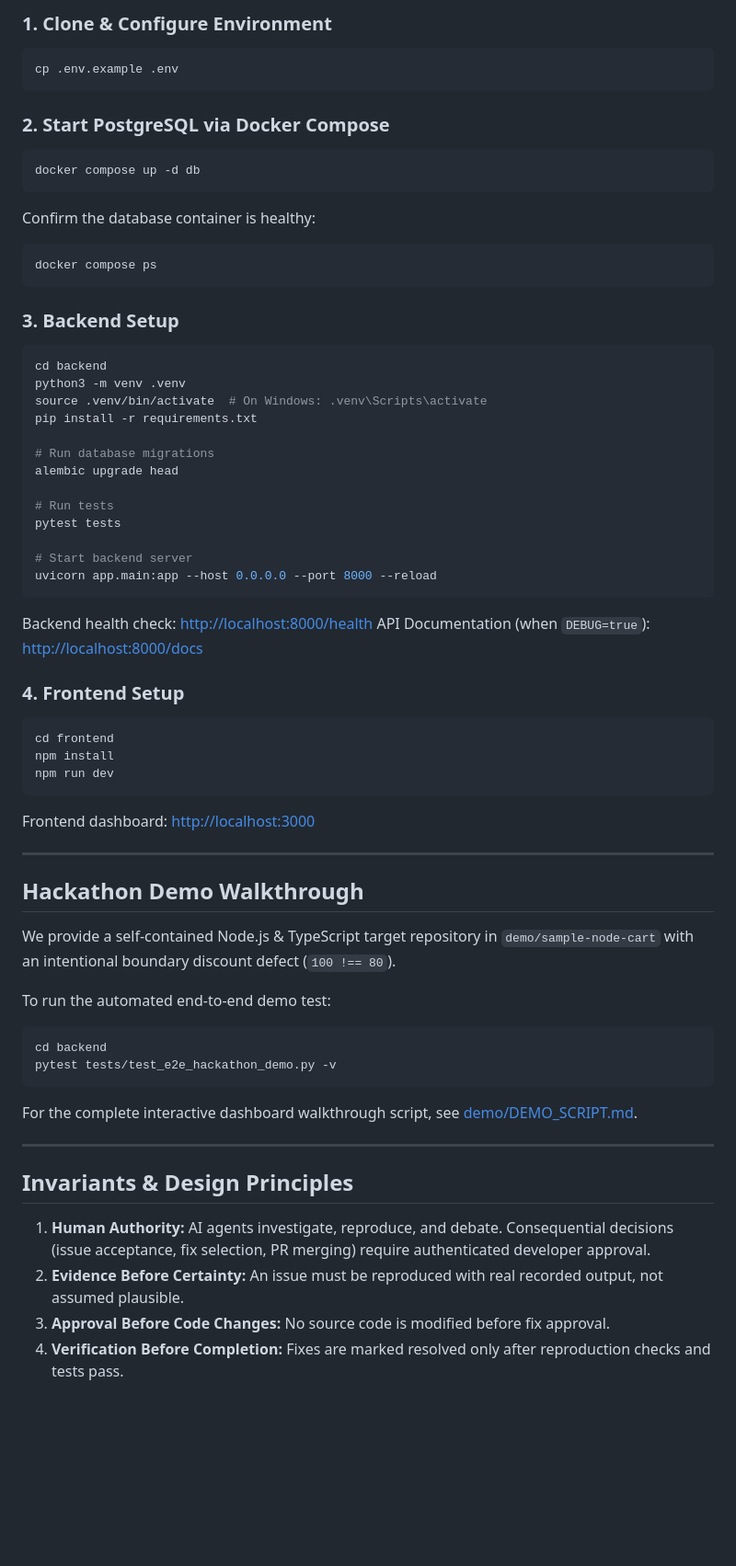
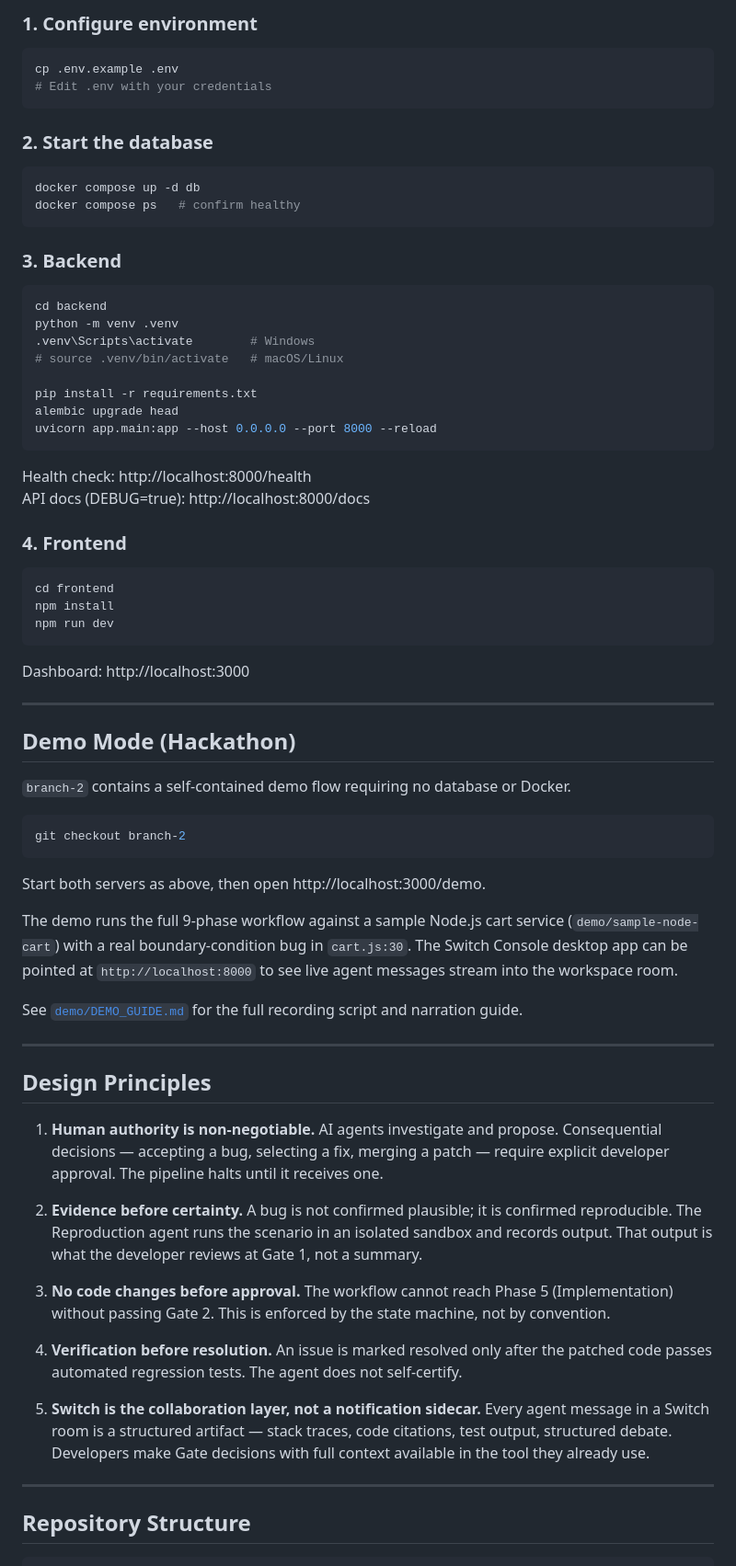
Before and after one commit to A23droid/pragmata, a Markdown page: README.md, the part around one of its changes. Shown at 92% size. GitHub-like rendering; blank space fills up the shorter version.

````diff
--- a/README.md
+++ b/README.md
@@ -38,43 +66,35 @@ Deterministic State Machine & Human Approval Gates
 
-### 1. Clone & Configure Environment
+### 1. Configure environment
 
 ```bash
 cp .env.example .env
+# Edit .env with your credentials
 ```
 
-### 2. Start PostgreSQL via Docker Compose
+### 2. Start the database
 
 ```bash
 docker compose up -d db
+docker compose ps   # confirm healthy
 ```
 
-Confirm the database container is healthy:
-```bash
-docker compose ps
-```
-
-### 3. Backend Setup
+### 3. Backend
 
 ```bash
 cd backend
-python3 -m venv .venv
-source .venv/bin/activate  # On Windows: .venv\Scripts\activate
+python -m venv .venv
+.venv\Scripts\activate        # Windows
+# source .venv/bin/activate   # macOS/Linux
+
 pip install -r requirements.txt
-
-# Run database migrations
 alembic upgrade head
-
-# Run tests
-pytest tests
-
-# Start backend server
 uvicorn app.main:app --host 0.0.0.0 --port 8000 --reload
 ```
 
-Backend health check: [http://localhost:8000/health](http://localhost:8000/health)
-API Documentation (when `DEBUG=true`): [http://localhost:8000/docs](http://localhost:8000/docs)
+Health check: http://localhost:8000/health
+API docs (DEBUG=true): http://localhost:8000/docs
 
-### 4. Frontend Setup
+### 4. Frontend
 
 ```bash
 cd frontend
@@ -82,27 +102,39 @@ npm install
 npm run dev
 ```
 
-Frontend dashboard: [http://localhost:3000](http://localhost:3000)
+Dashboard: http://localhost:3000
 
 ---
 
-## Hackathon Demo Walkthrough
+## Demo Mode (Hackathon)
 
-We provide a self-contained Node.js & TypeScript target repository in `demo/sample-node-cart` with an intentional boundary discount defect (`100 !== 80`).
+`branch-2` contains a self-contained demo flow requiring no database or Docker.
 
-To run the automated end-to-end demo test:
 ```bash
-cd backend
-pytest tests/test_e2e_hackathon_demo.py -v
+git checkout branch-2
 ```
 
-For the complete interactive dashboard walkthrough script, see [demo/DEMO_SCRIPT.md](demo/DEMO_SCRIPT.md).
+Start both servers as above, then open http://localhost:3000/demo.
+
+The demo runs the full 9-phase workflow against a sample Node.js cart service (`demo/sample-node-cart`) with a real boundary-condition bug in `cart.js:30`. The Switch Console desktop app can be pointed at `http://localhost:8000` to see live agent messages stream into the workspace room.
+
+See [`demo/DEMO_GUIDE.md`](demo/DEMO_GUIDE.md) for the full recording script and narration guide.
 
 ---
 
-## Invariants & Design Principles
+## Design Principles
 
-1. **Human Authority:** AI agents investigate, reproduce, and debate. Consequential decisions (issue acceptance, fix selection, PR merging) require authenticated developer approval.
-2. **Evidence Before Certainty:** An issue must be reproduced with real recorded output, not assumed plausible.
-3. **Approval Before Code Changes:** No source code is modified before fix approval.
-4. **Verification Before Completion:** Fixes are marked resolved only after reproduction checks and tests pass.
+1. **Human authority is non-negotiable.** AI agents investigate and propose. Consequential decisions — accepting a bug, selecting a fix, merging a patch — require explicit developer approval. The pipeline halts until it receives one.
+
+2. **Evidence before certainty.** A bug is not confirmed plausible; it is confirmed reproducible. The Reproduction agent runs the scenario in an isolated sandbox and records output. That output is what the developer reviews at Gate 1, not a summary.
+
+3. **No code changes before approval.** The workflow cannot reach Phase 5 (Implementation) without passing Gate 2. This is enforced by the state machine, not by convention.
+
+4. **Verification before resolution.** An issue is marked resolved only after the patched code passes automated regression tests. The agent does not self-certify.
+
+5. **Switch is the collaboration layer, not a notification sidecar.** Every agent message in a Switch room is a structured artifact — stack traces, code citations, test output, structured debate. Developers make Gate decisions with full context available in the tool they already use.
+
+---
+
+## Repository Structure
+
````
Also changed, not shown: other parts of README.md (+80 -24 lines), architecture.png (added).
